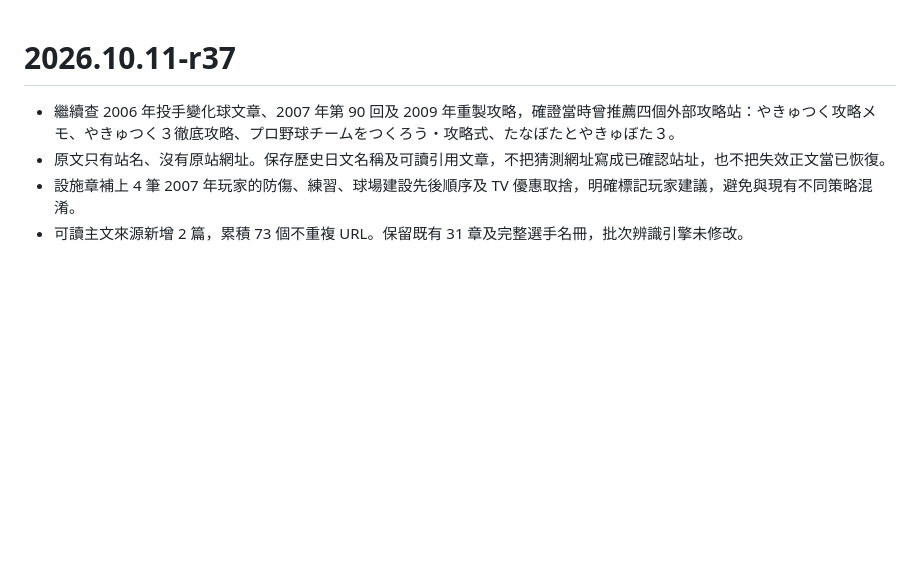
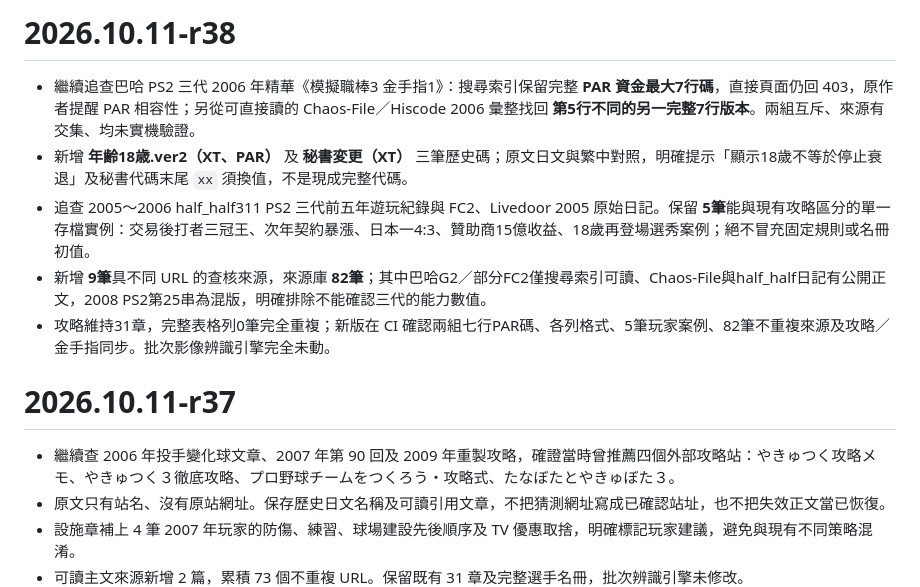
Before and after one commit to mars0884-chu/yakyutsuku3, a Markdown page: CHANGELOG.md, the part around the change. Drawn GitHub-style; blank space fills up the shorter version.

Commit message:
docs: record r38 Bahamut PAR variants, original diaries, and source boundaries

```diff
--- a/CHANGELOG.md
+++ b/CHANGELOG.md
@@ -1,3 +1,11 @@
+# 2026.10.11-r38
+
+- 繼續追查巴哈 PS2 三代 2006 年精華《模擬職棒3 金手指1》：搜尋索引保留完整 **PAR 資金最大7行碼**，直接頁面仍回 403，原作者提醒 PAR 相容性；另從可直接讀的 Chaos-File／Hiscode 2006 彙整找回 **第5行不同的另一完整7行版本**。兩組互斥、來源有交集、均未實機驗證。
+- 新增 **年齢18歳.ver2（XT、PAR）** 及 **秘書変更（XT）** 三筆歷史碼；原文日文與繁中對照，明確提示「顯示18歲不等於停止衰退」及秘書代碼末尾 `xx` 須換值，不是現成完整代碼。
+- 追查 2005～2006 half_half311 PS2 三代前五年遊玩紀錄與 FC2、Livedoor 2005 原始日記。保留 **5筆**能與現有攻略區分的單一存檔實例：交易後打者三冠王、次年契約暴漲、日本一4:3、贊助商15億收益、18歲再登場選秀案例；絕不冒充固定規則或名冊初值。
+- 新增 **9筆**具不同 URL 的查核來源，來源庫 **82筆**；其中巴哈G2／部分FC2僅搜尋索引可讀、Chaos-File與half_half日記有公開正文，2008 PS2第25串為混版，明確排除不能確認三代的能力數值。
+- 攻略維持31章，完整表格列0筆完全重複；新版在 CI 確認兩組七行PAR碼、各列格式、5筆玩家案例、82筆不重複來源及攻略／金手指同步。批次影像辨識引擎完全未動。
+
 # 2026.10.11-r37
 
 - 繼續查 2006 年投手變化球文章、2007 年第 90 回及 2009 年重製攻略，確證當時曾推薦四個外部攻略站：やきゅつく攻略メモ、やきゅつく３徹底攻略、プロ野球チームをつくろう・攻略式、たなぼたとやきゅぼた３。
```
